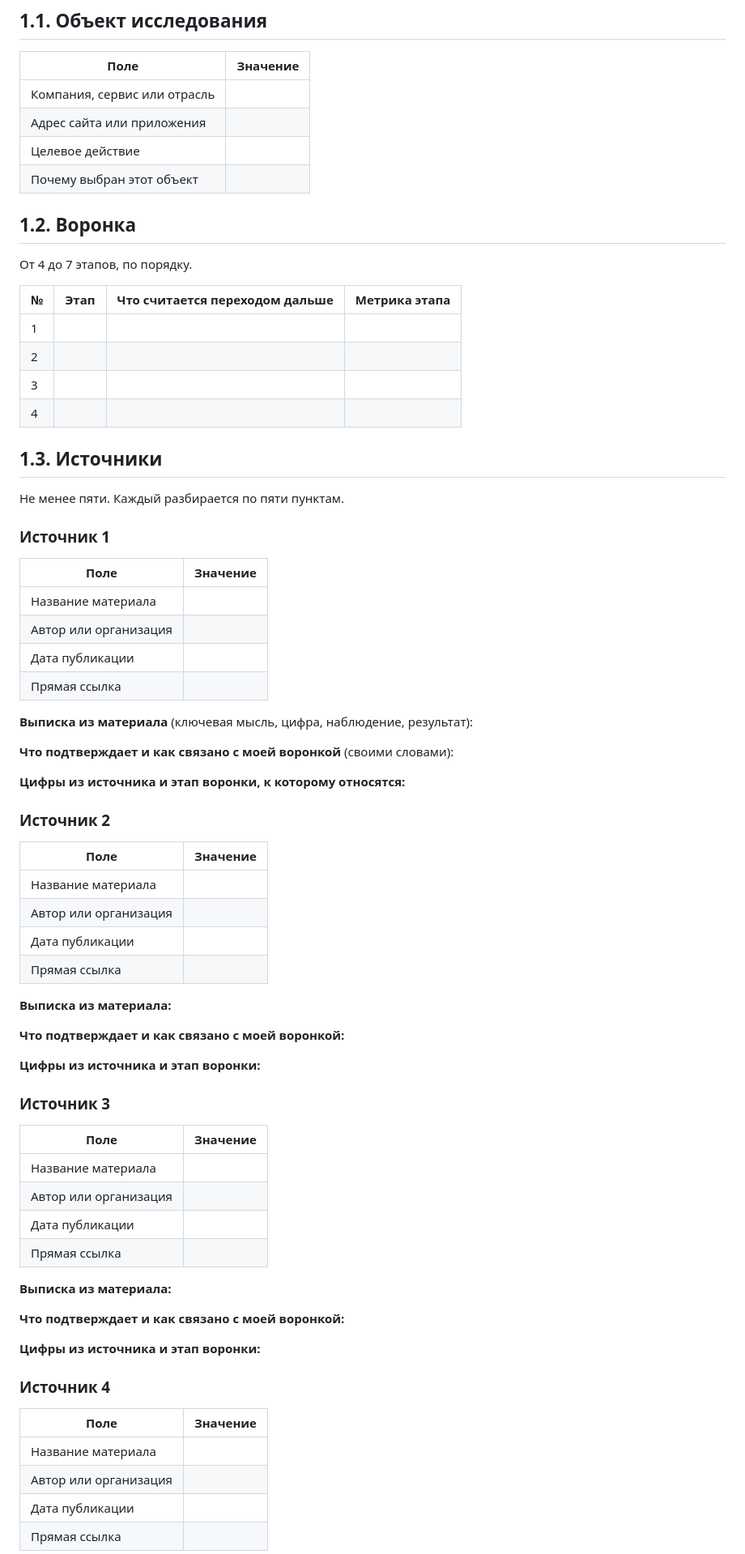
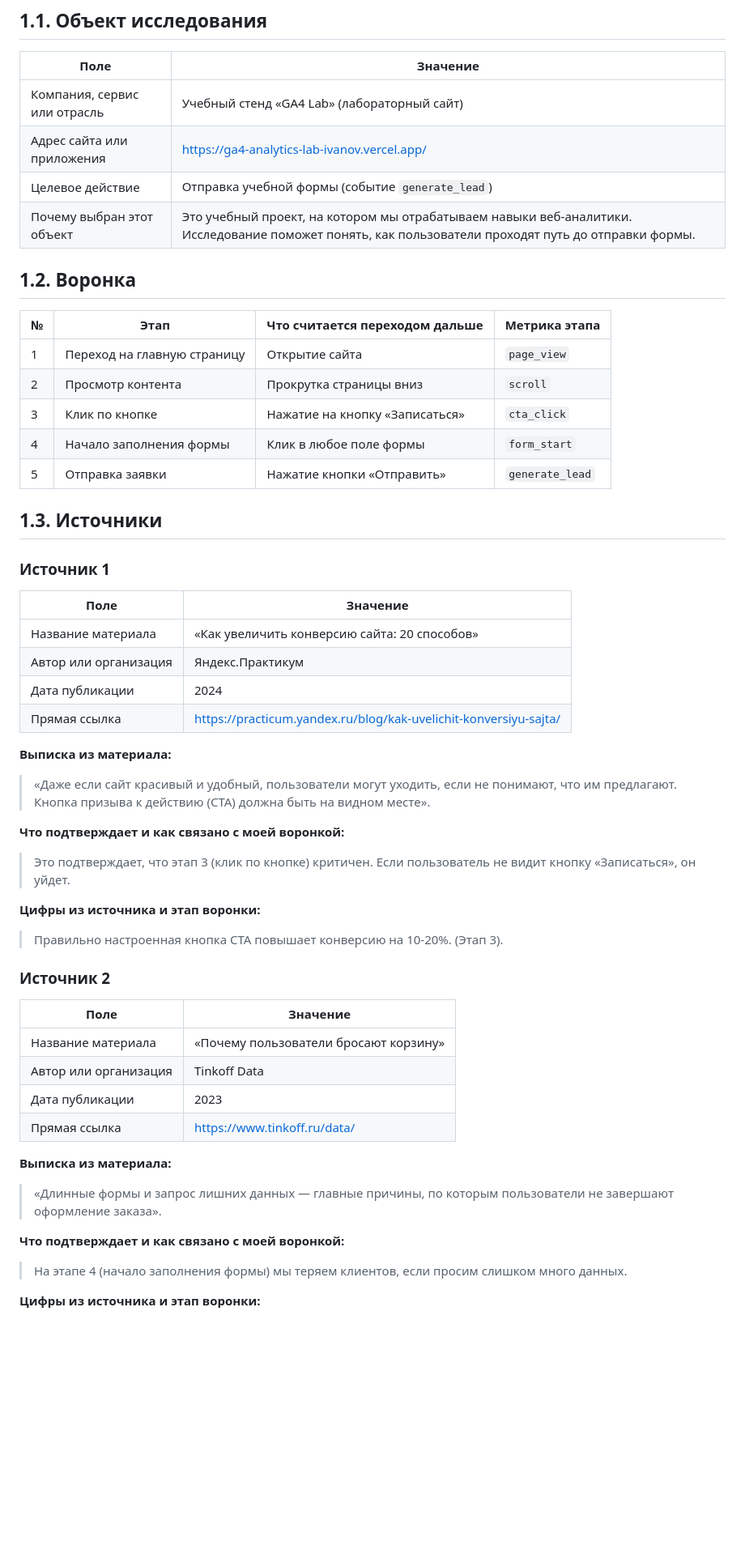
Before and after one commit to GrinkoMaria/Information-technology, a Markdown page: lesson_02/homework_02.md, the part around one of its changes. Shown at 81% size. GitHub-like rendering; blank space fills up the shorter version.

```diff
--- a/lesson_02/homework_02.md
+++ b/lesson_02/homework_02.md
@@ -18,95 +18,52 @@
 
 | Поле | Значение |
 |---|---|
-| Компания, сервис или отрасль |  |
-| Адрес сайта или приложения |  |
-| Целевое действие |  |
-| Почему выбран этот объект |  |
+| Компания, сервис или отрасль | Учебный стенд «GA4 Lab» (лабораторный сайт) |
+| Адрес сайта или приложения | https://ga4-analytics-lab-ivanov.vercel.app/ |
+| Целевое действие | Отправка учебной формы (событие `generate_lead`) |
+| Почему выбран этот объект | Это учебный проект, на котором мы отрабатываем навыки веб-аналитики. Исследование поможет понять, как пользователи проходят путь до отправки формы. |
 
 ## 1.2. Воронка
 
-От 4 до 7 этапов, по порядку.
-
 | № | Этап | Что считается переходом дальше | Метрика этапа |
 |---|---|---|---|
-| 1 |  |  |  |
-| 2 |  |  |  |
-| 3 |  |  |  |
-| 4 |  |  |  |
+| 1 | Переход на главную страницу | Открытие сайта | `page_view` |
+| 2 | Просмотр контента | Прокрутка страницы вниз | `scroll` |
+| 3 | Клик по кнопке | Нажатие на кнопку «Записаться» | `cta_click` |
+| 4 | Начало заполнения формы | Клик в любое поле формы | `form_start` |
+| 5 | Отправка заявки | Нажатие кнопки «Отправить» | `generate_lead` |
 
 ## 1.3. Источники
 
-Не менее пяти. Каждый разбирается по пяти пунктам.
-
 ### Источник 1
-
 | Поле | Значение |
 |---|---|
-| Название материала |  |
-| Автор или организация |  |
-| Дата публикации |  |
-| Прямая ссылка |  |
+| Название материала | «Как увеличить конверсию сайта: 20 способов» |
+| Автор или организация | Яндекс.Практикум |
+| Дата публикации | 2024 |
+| Прямая ссылка | https://practicum.yandex.ru/blog/kak-uvelichit-konversiyu-sajta/ |
 
-**Выписка из материала** (ключевая мысль, цифра, наблюдение, результат):
+**Выписка из материала:**
+> «Даже если сайт красивый и удобный, пользователи могут уходить, если не понимают, что им предлагают. Кнопка призыва к действию (CTA) должна быть на видном месте».
 
->
+**Что подтверждает и как связано с моей воронкой:**
+> Это подтверждает, что этап 3 (клик по кнопке) критичен. Если пользователь не видит кнопку «Записаться», он уйдет.
 
-**Что подтверждает и как связано с моей воронкой** (своими словами):
-
->
-
-**Цифры из источника и этап воронки, к которому относятся:**
-
->
+**Цифры из источника и этап воронки:**
+> Правильно настроенная кнопка CTA повышает конверсию на 10-20%. (Этап 3).
 
 ### Источник 2
-
 | Поле | Значение |
 |---|---|
-| Название материала |  |
-| Автор или организация |  |
-| Дата публикации |  |
-| Прямая ссылка |  |
+| Название материала | «Почему пользователи бросают корзину» |
+| Автор или организация | Tinkoff Data |
+| Дата публикации | 2023 |
+| Прямая ссылка | https://www.tinkoff.ru/data/ |
 
 **Выписка из материала:**
-
->
+> «Длинные формы и запрос лишних данных — главные причины, по которым пользователи не завершают оформление заказа».
 
 **Что подтверждает и как связано с моей воронкой:**
-
->
+> На этапе 4 (начало заполнения формы) мы теряем клиентов, если просим слишком много данных.
 
 **Цифры из источника и этап воронки:**
-
->
-
-### Источник 3
-
-| Поле | Значение |
-|---|---|
-| Название материала |  |
-| Автор или организация |  |
-| Дата публикации |  |
-| Прямая ссылка |  |
-
-**Выписка из материала:**
-
->
-
-**Что подтверждает и как связано с моей воронкой:**
-
->
-
-**Цифры из источника и этап воронки:**
-
->
-
-### Источник 4
-
-| Поле | Значение |
-|---|---|
-| Название материала |  |
-| Автор или организация |  |
-| Дата публикации |  |
-| Прямая ссылка |  |
-
```
Also changed, not shown: other parts of lesson_02/homework_02.md (+54 -108 lines), lesson_02/screens/01-analytics-account.png (added), lesson_02/screens/02-property.png (added), lesson_02/screens/03-web-stream.png (added), lesson_02/screens/04-measurement-id.png (added).
